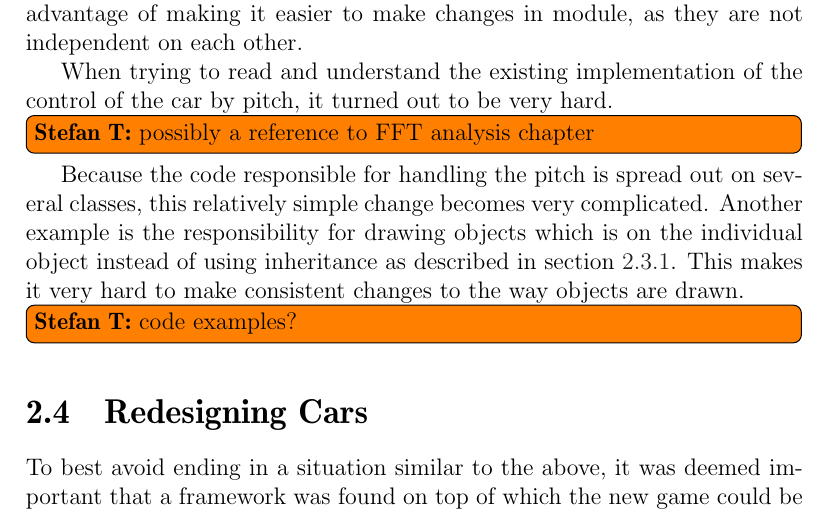
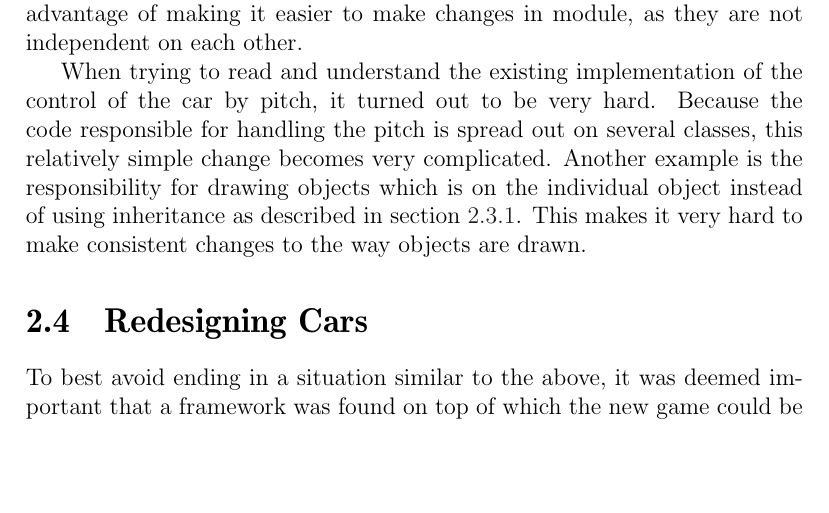
Before and after one commit to Thalmann/swf613-rapport, a LaTeX thesis (main.tex, which reads content/sprint1/oodesign.tex): part of page 22 of 78, cut so that both start at the same text, the shorter picture padded with empty space. Compiled offline with pdfLaTeX.

Commit message:
Removed two unnecessary todos

```diff
--- a/content/sprint1/oodesign.tex
+++ b/content/sprint1/oodesign.tex
@@ -14,8 +14,7 @@ Coupling is the number of  dependencies between modules.
 It is desirable to keep this number as low as possible, known as having low coupling.
 Low coupling has the advantage of making it easier to make changes in module, as they are not independent on each other.
 
-When trying to read and understand the existing implementation of the control of the car by pitch, it turned out to be very hard.\stefan{possibly a reference to FFT analysis chapter}
+When trying to read and understand the existing implementation of the control of the car by pitch, it turned out to be very hard.
 Because the code responsible for handling the pitch is spread out on several classes, this relatively simple change becomes very complicated.
 Another example is the responsibility for drawing objects which is on the individual object instead of using inheritance as described in \cref{sprint1_inheritance}.
 This makes it very hard to make consistent changes to the way objects are drawn.
-\stefan{code examples?}
```
